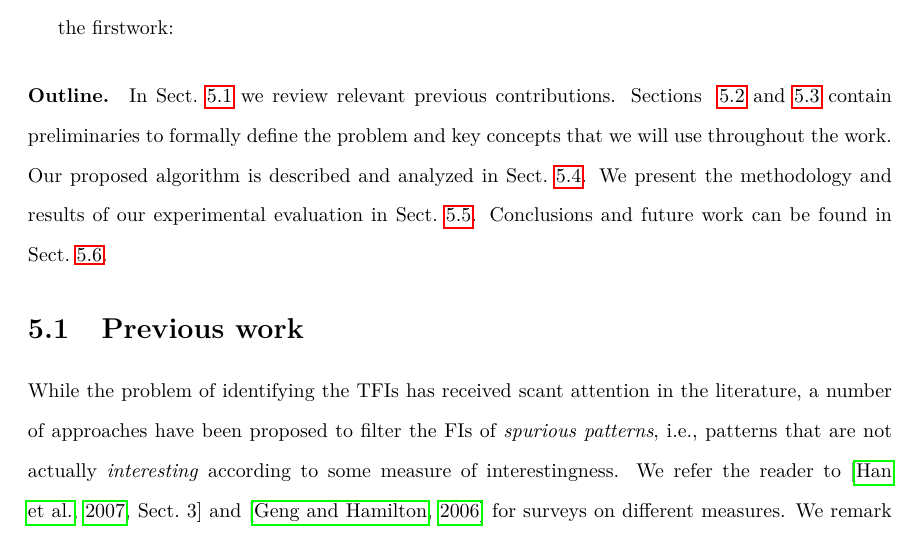
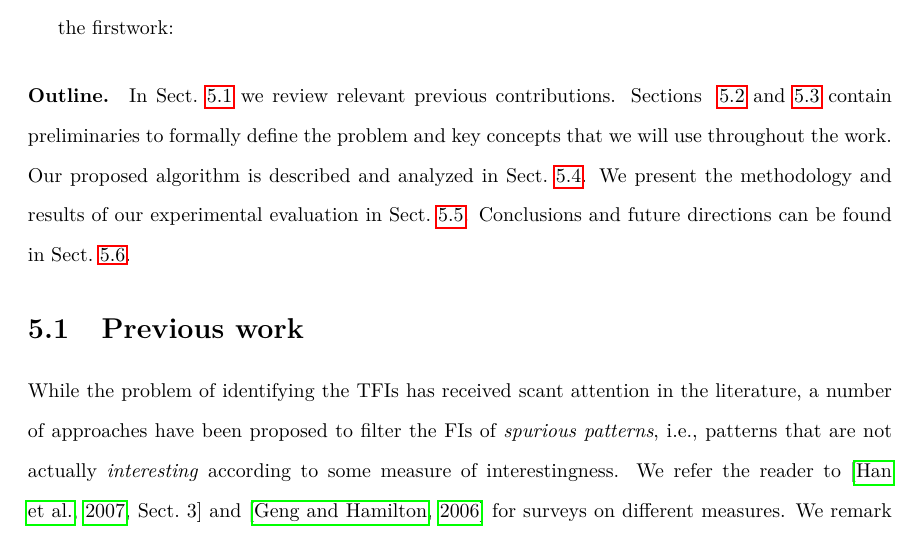
Before and after one commit to ZhizhongIsaacChen/dissertation, a LaTeX thesis (dissertation.tex, which reads realfis/intro.tex): part of page 83 of 177, cut so that both start at the same text. Compiled offline with pdfLaTeX.

Commit message:
One more edit to intro realfis.

```diff
--- a/realfis/intro.tex
+++ b/realfis/intro.tex
@@ -282,7 +282,7 @@ Sections ~\ref{sec:prelims} and~\ref{sec:range} contain preliminaries to
 formally define the problem and key concepts that we will use throughout the
 work. Our proposed algorithm is described and analyzed in Sect.~\ref{sec:main}.
 We present the methodology and results of our experimental evaluation %of the test
-in Sect.~\ref{sec:experiments}. Conclusions and future work can be found %are presented
+in Sect.~\ref{sec:experiments}. Conclusions and future directions can be found %are presented
 in Sect.~\ref{sec:concl}.
 
 \iffalse
```
Also changed, not shown: dissertation.pdf.
